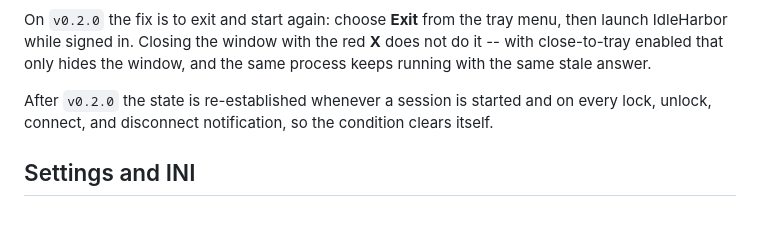
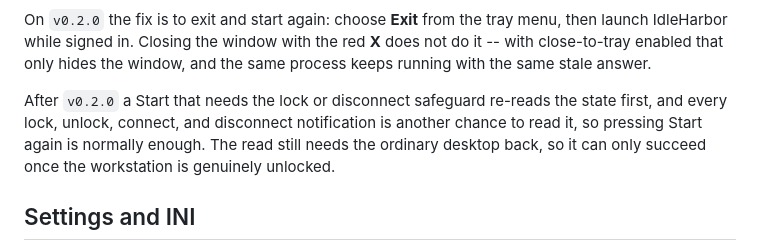
Before and after one commit to Chris0Jeky/IdleHarbor, a Markdown page: docs/TROUBLESHOOTING.md, the part around the change. GitHub-like rendering; blank space fills up the shorter version.

Commit message:
Narrow the retry description to what the code actually does

```diff
--- a/docs/TROUBLESHOOTING.md
+++ b/docs/TROUBLESHOOTING.md
@@ -81,8 +81,10 @@ IdleHarbor while signed in. Closing the window with the red **X** does not do it
 close-to-tray enabled that only hides the window, and the same process keeps running with the same
 stale answer.
 
-After `v0.2.0` the state is re-established whenever a session is started and on every lock, unlock,
-connect, and disconnect notification, so the condition clears itself.
+After `v0.2.0` a Start that needs the lock or disconnect safeguard re-reads the state first, and
+every lock, unlock, connect, and disconnect notification is another chance to read it, so pressing
+Start again is normally enough. The read still needs the ordinary desktop back, so it can only
+succeed once the workstation is genuinely unlocked.
 
 ## Settings and INI
 
```
Also changed, not shown: docs/ARCHITECTURE.md (+2 -2 lines).
